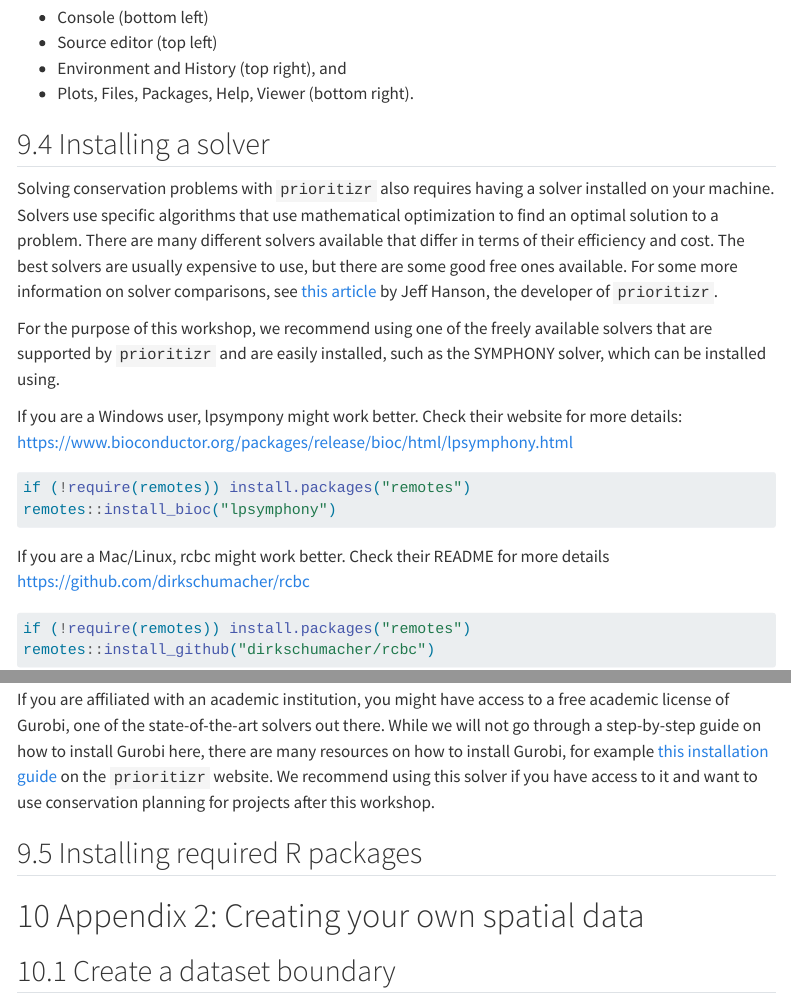
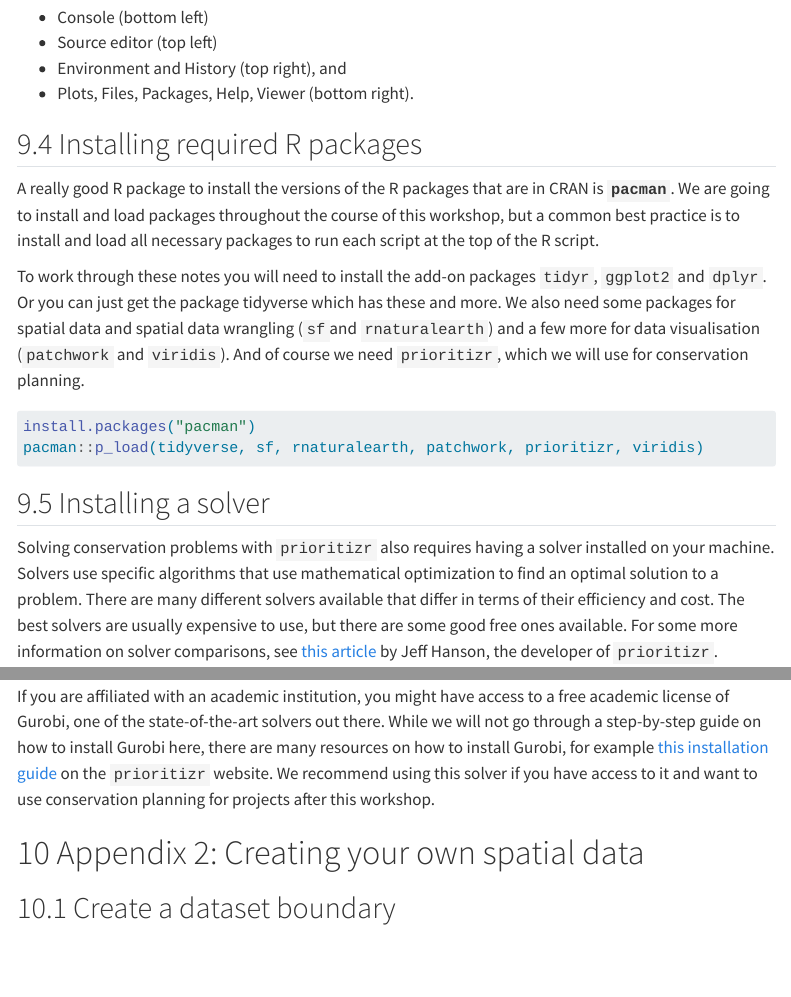
Before and after one commit to MathMarEcol/IMCC7_ConsPlanWorkshop, a Quarto document (IMCC7_ConsPlanWorkshop.qmd): the page in a window 1100 px wide, from 7790 px down, and a second part further down, joined at a grey line. Rendered offline with R 4.5, knitr and Pandoc in place of Quarto, with nearby package versions; code that draws random numbers runs with fixed seeds of ours; some code elsewhere in the file could not run offline; menus at the side of the page are left out; long lines of code are wrapped.

Commit message:
update package installation part

````diff
--- a/IMCC7_ConsPlanWorkshop.qmd
+++ b/IMCC7_ConsPlanWorkshop.qmd
@@ -776,6 +776,17 @@ We will use *RStudio* in this workshop. *RStudio* is a free front-end to `R` for
 -   Environment and History (top right), and
 -   Plots, Files, Packages, Help, Viewer (bottom right).
 
+## Installing required R packages
+
+A really good R package to install the versions of the R packages that are in CRAN is **`pacman`**. We are going to install and load packages throughout the course of this workshop, but a common best practice is to install and load all necessary packages to run each script at the top of the R script.
+
+To work through these notes you will need to install the add-on packages `tidyr`, `ggplot2` and `dplyr`. Or you can just get the package tidyverse which has these and more. We also need some packages for spatial data and spatial data wrangling (`sf`and `rnaturalearth`) and a few more for data visualisation (`patchwork` and `viridis`). And of course we need `prioritizr`, which we will use for conservation planning.
+
+```{r, eval=FALSE}
+install.packages("pacman")
+pacman::p_load(tidyverse, sf, rnaturalearth, patchwork, prioritizr, viridis)
+```
+
 ## Installing a solver
 
 Solving conservation problems with `prioritizr` also requires having a solver installed on your machine. Solvers use specific algorithms that use mathematical optimization to find an optimal solution to a problem. There are many different solvers available that differ in terms of their efficiency and cost. The best solvers are usually expensive to use, but there are some good free ones available. For some more information on solver comparisons, see [this article](https://prioritizr.net/articles/solver_benchmarks.html) by Jeff Hanson, the developer of `prioritizr`.
@@ -803,8 +814,6 @@ install.packages("highs")
 ```
 
 If you are affiliated with an academic institution, you might have access to a free academic license of Gurobi, one of the state-of-the-art solvers out there. While we will not go through a step-by-step guide on how to install Gurobi here, there are many resources on how to install Gurobi, for example [this installation guide](https://prioritizr.net/articles/gurobi_installation_guide.html) on the `prioritizr` website. We recommend using this solver if you have access to it and want to use conservation planning for projects after this workshop.
-
-## Installing required R packages
 
 # Appendix 2: Creating your own spatial data {#sec-appendix2}
 
````
Also changed, not shown: index.html.
